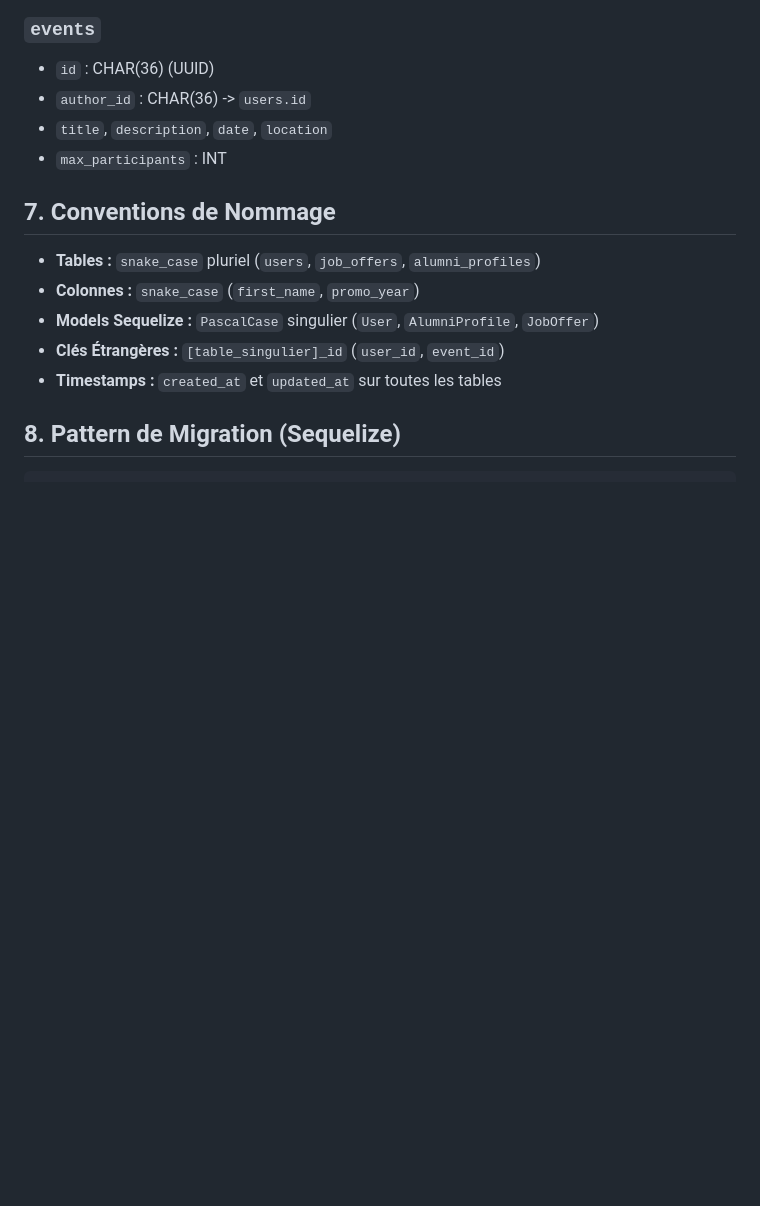
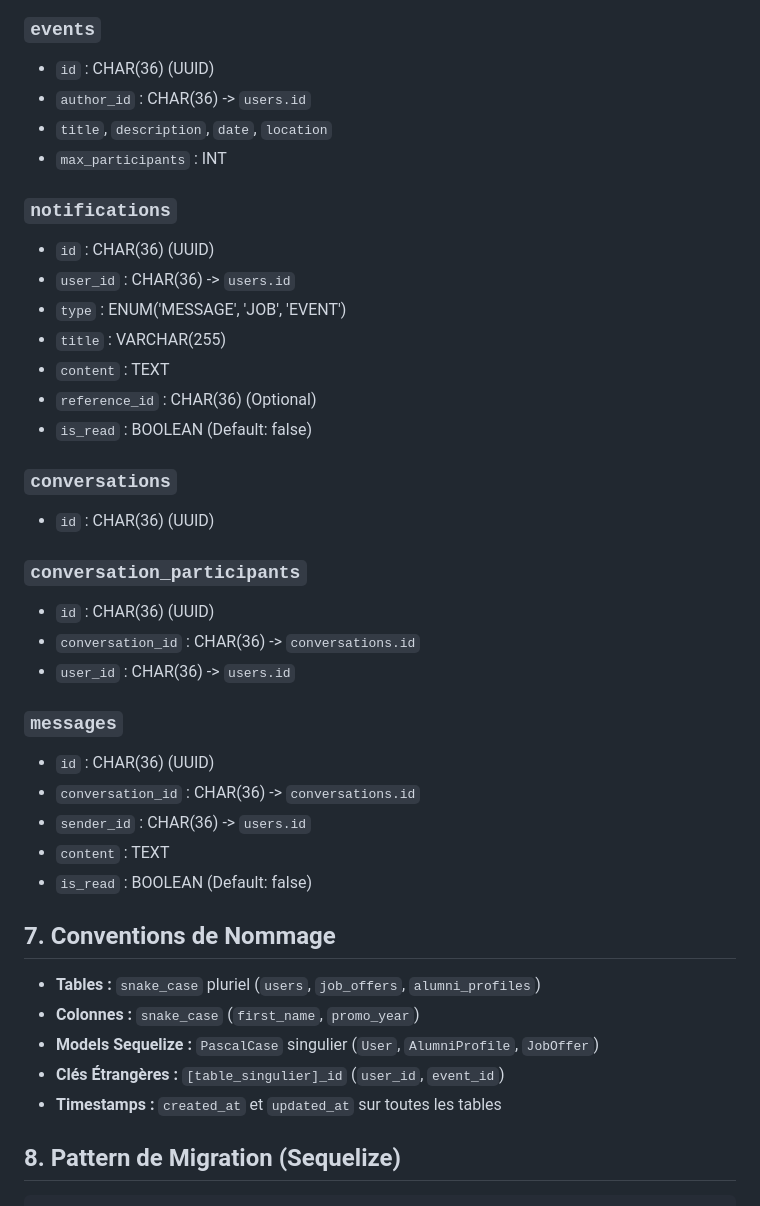
Before and after one commit to SarahOtmane/Allumni, a Markdown page: ai_docs/database.md, the part around the change. GitHub-like rendering; blank space fills up the shorter version.

Commit message:
feat(database): ajouter des schémas pour les notifications, conversations et messages

```diff
--- a/ai_docs/database.md
+++ b/ai_docs/database.md
@@ -107,6 +107,30 @@ promotions (1:N)            → années de diplôme, liées aux alumni_profiles
 - `title`, `description`, `date`, `location`
 - `max_participants` : INT
 
+### `notifications`
+- `id` : CHAR(36) (UUID)
+- `user_id` : CHAR(36) -> `users.id`
+- `type` : ENUM('MESSAGE', 'JOB', 'EVENT')
+- `title` : VARCHAR(255)
+- `content` : TEXT
+- `reference_id` : CHAR(36) (Optional)
+- `is_read` : BOOLEAN (Default: false)
+
+### `conversations`
+- `id` : CHAR(36) (UUID)
+
+### `conversation_participants`
+- `id` : CHAR(36) (UUID)
+- `conversation_id` : CHAR(36) -> `conversations.id`
+- `user_id` : CHAR(36) -> `users.id`
+
+### `messages`
+- `id` : CHAR(36) (UUID)
+- `conversation_id` : CHAR(36) -> `conversations.id`
+- `sender_id` : CHAR(36) -> `users.id`
+- `content` : TEXT
+- `is_read` : BOOLEAN (Default: false)
+
 ## 7. Conventions de Nommage
 
 - **Tables :** `snake_case` pluriel (`users`, `job_offers`, `alumni_profiles`)
```
